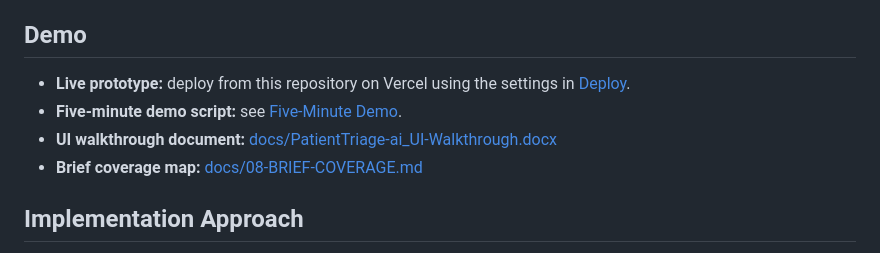
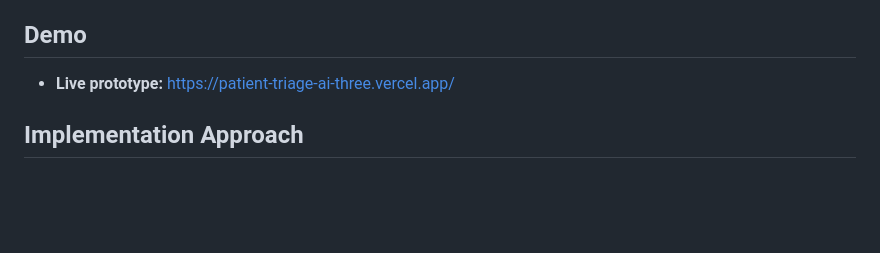
Before and after one commit to ayush21113/Patient-Triage-AI, a Markdown page: README.md, the part around the change. Rendered like a GitHub page; blank space fills up the shorter version.

Commit message:
Add live deployment link to README

```diff
--- a/README.md
+++ b/README.md
@@ -11,10 +11,7 @@ It is not an autonomous triage system, a diagnostic device, an order-entry syste
 
 ## Demo
 
-- **Live prototype:** deploy from this repository on Vercel using the settings in [Deploy](#deploy).
-- **Five-minute demo script:** see [Five-Minute Demo](#five-minute-demo).
-- **UI walkthrough document:** [docs/PatientTriage-ai_UI-Walkthrough.docx](docs/PatientTriage-ai_UI-Walkthrough.docx)
-- **Brief coverage map:** [docs/08-BRIEF-COVERAGE.md](docs/08-BRIEF-COVERAGE.md)
+- **Live prototype:** [https://patient-triage-ai-three.vercel.app/](https://patient-triage-ai-three.vercel.app/)
 
 ## Implementation Approach
 
```
